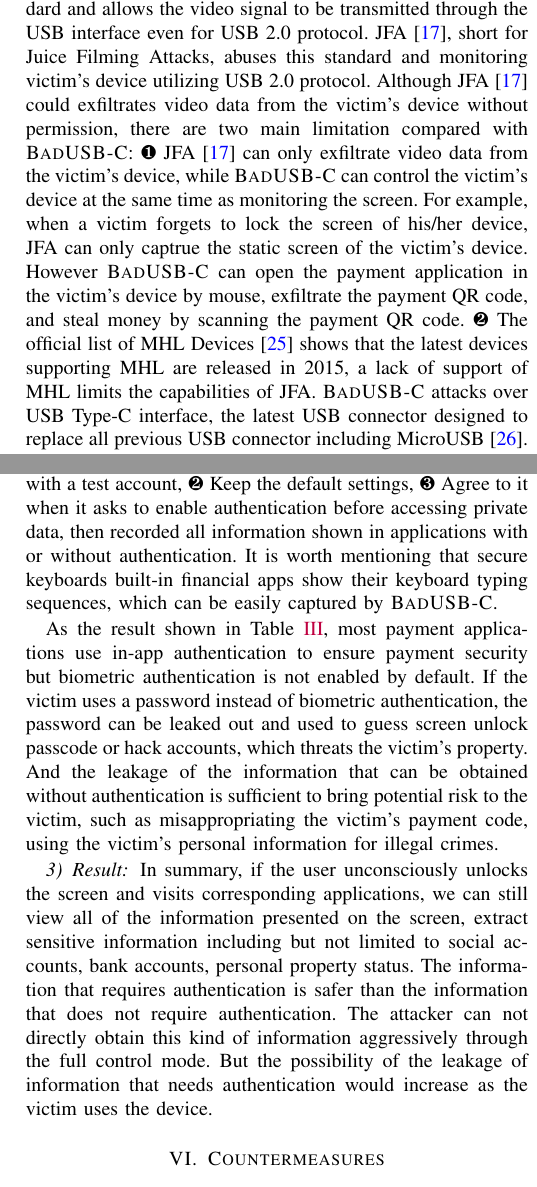
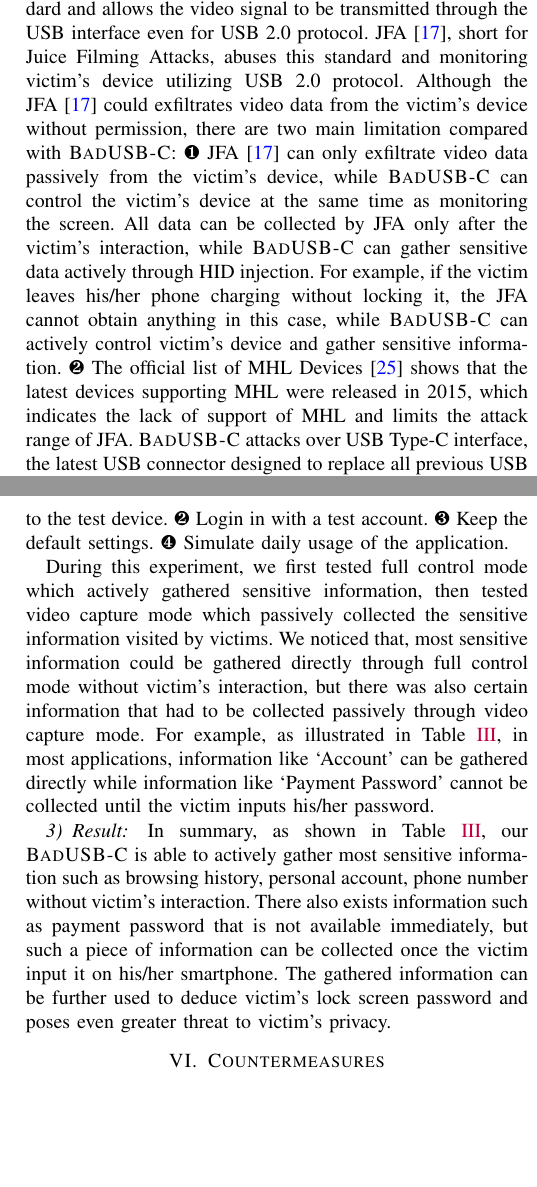
Before and after one commit to jwnhy/WOOT-BadUSB-C, a LaTeX paper (WOOT/BadUSBC.tex, which reads WOOT/Files/experiment.tex, WOOT/Files/related_work.tex): two parts of the columns of pages 3 and 9 of 12, joined at a grey line, cut so that both start at the same text, the shorter picture padded with empty space. Compiled offline with pdfLaTeX.

Commit message:
remove of user study, revise comparison with JFA, revise of newly added real scenario emulation

```diff
--- a/WOOT/Files/experiment.tex
+++ b/WOOT/Files/experiment.tex
@@ -234,26 +234,17 @@ First, under \ac{HID} emulator mode, the attacker is able to implant malware and
 \hongyi{I dont know if it's a good enough reason}
 %Here we only validate the usability of privacy extraction mode and conducted a user study.
 
+To further validate our attacking scenario, we conducted an experiment to simulate a real-world attack scenario. We selected 11 applications on  \mbox{\textit{HUAWEI P30 (ELE-AL00)}}, test each application with the following strategy
+\ding{182} Attach \tool to the test device.
+\ding{183} Login in with a test account.
+\ding{184} Keep the default settings.
+\ding{185} Simulate daily usage of the application.
 
-We notice that, with \tool, the attacker can view any victim's information that does not require authentication with video capture mode or full control mode.
-However, the information that requires authentication can only be obtained with video capture mode after the victim's authentication.
-To further validate our attacking scenario, we conduct an experiment to find out what types of sensitive information are protected by default. We selected 11 applications on Android, set up each application with the strategy that
-\yechang{Application version....????}
-\ding{182} Login in with a test account,
-\ding{183} Keep the default settings,
-\ding{184} Agree to it when it asks to enable authentication before accessing private data,
-then recorded all information shown in applications with or without authentication.
-It is worth mentioning that {secure keyboards} built-in financial apps show their keyboard typing sequences, which can be easily captured by \tool.
-
-
-As the result shown in Table~\ref{table:information_extracted}, most payment applications use in-app authentication to ensure payment security but biometric authentication is not enabled by default. If the victim uses a password instead of biometric authentication, the password can be leaked out and used to guess screen unlock passcode or hack accounts, which threats the victim's property.
-And the leakage of the information that can be obtained without authentication is sufficient to bring potential risk to the victim, such as misappropriating the victim's payment code, using the victim's personal information for illegal crimes.
+During this experiment, we first tested full control mode which actively gathered sensitive information, then tested video capture mode which passively collected the sensitive information visited by victims. We noticed that, most sensitive information could be gathered directly through full control mode without victim's interaction, but there was also certain information that had to be collected passively through video capture mode. For example, as illustrated in Table~\ref{table:information_extracted}, in most applications, information like `Account' can be gathered directly while information like `Payment Password' cannot be collected until the victim inputs his/her password.
 
 
 \subsubsection{Result}
-
-In summary, if the user unconsciously unlocks the screen and visits corresponding applications, we can still view all of the information presented on the screen, extract sensitive information including but not limited to social accounts, bank accounts, personal property status.
-The information that requires authentication is safer than the information that does not require authentication. The attacker can not directly obtain this kind of information aggressively through the full control mode. But the possibility of the leakage of information that needs authentication would increase as the victim uses the device.
+In summary, as shown in Table~\ref{table:information_extracted}, our \tool is able to actively gather most sensitive information such as browsing history, personal account, phone number without victim's interaction. There also exists information such as payment password that is not available immediately, but such a piece of information can be collected once the victim input it on his/her smartphone. The gathered information can be further used to deduce victim's lock screen password and poses even greater threat to victim's privacy.
 
 \begin{table*}[t]
 	\centering
--- a/WOOT/Files/related_work.tex
+++ b/WOOT/Files/related_work.tex
@@ -42,10 +42,10 @@ as video stream was not supported until \ac{USB} 3.0~\cite{usb30}.
 \ac{MHL} extends the \ac{USB} standard and allows the video signal to
 be transmitted through the \ac{USB} interface even for \ac{USB} 2.0 protocol.
 JFA~\cite{JFC}, short for Juice Filming Attacks,
-abuses this standard and monitoring victim's device utilizing \ac{USB} 2.0 protocol. Although JFA~\cite{JFC} could exfiltrates video data from the victim's device without permission,
+abuses this standard and monitoring victim's device utilizing \ac{USB} 2.0 protocol. Although the JFA~\cite{JFC} could exfiltrates video data from the victim's device without permission,
 there are two main limitation compared with \tool:
-\ding{182} JFA~\cite{JFC} can only exfiltrate video data from the victim's device, while \tool can control the victim's device at the same time as monitoring the screen. For example, when a victim forgets to lock the screen of his/her device, JFA can only captrue the static screen of the victim's device. However \tool can open the payment application in the victim's device by mouse, exfiltrate the payment QR code, and steal money by scanning the payment QR code.
-\ding{183} The official list of \ac{MHL} Devices~\cite{MHLlist} shows that the latest devices supporting \ac{MHL} are released in 2015, a lack of support of \ac{MHL} limits the capabilities of JFA. \tool attacks over \ac{USB} Type-C interface, the latest \ac{USB} connector designed to replace all previous USB connector including MicroUSB~\cite{li2018usb}. So \tool has a wider attack range.
+\ding{182} JFA~\cite{JFC} can only exfiltrate video data passively from the victim's device, while \tool can control the victim's device at the same time as monitoring the screen. All data can be collected by JFA only after the victim's interaction, while \tool can gather sensitive data actively through \ac{HID} injection. For example, if the victim leaves his/her phone charging without locking it, the JFA cannot obtain anything in this case, while \tool can actively control victim's device and gather sensitive information.
+\ding{183} The official list of \ac{MHL} Devices~\cite{MHLlist} shows that the latest devices supporting \ac{MHL} were released in 2015, which indicates the lack of support of \ac{MHL} and limits the attack range of JFA. \tool attacks over \ac{USB} Type-C interface, the latest \ac{USB} connector designed to replace all previous USB connector including MicroUSB~\cite{li2018usb}. So \tool has a wider attack range.
 
 % Using USB devices to inject code
 Besides attacking from the protocol perspective, previous works\shuqing{re?} used a
```
Also changed, not shown: WOOT/BadUSBC.tex (+1 -3 lines), WOOT/Files/conclusion.tex (+2 -2 lines), WOOT/Files/experiment.tex (8 more changed lines), WOOT/Files/related_work.tex (2 more changed lines).
